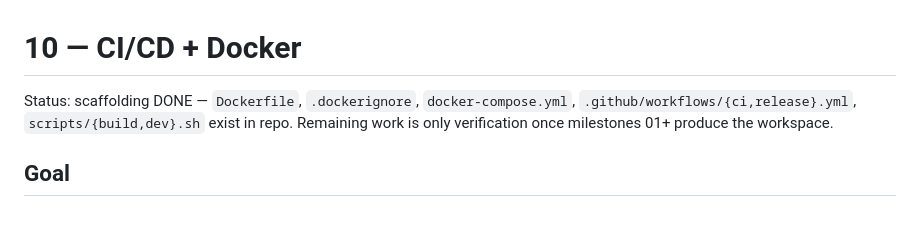
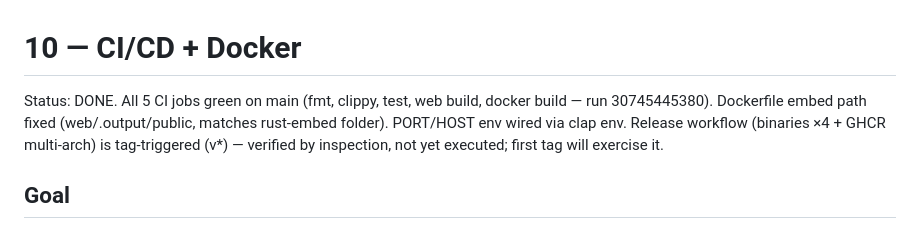
Before and after one commit to KagChi/ninty-router, a Markdown page: .opencode/plans/10-ci-cd-docker.md, the part around the change. Rendered like a GitHub page.

Commit message:
docs: M10 done — CI green on all jobs

```diff
--- a/.opencode/plans/10-ci-cd-docker.md
+++ b/.opencode/plans/10-ci-cd-docker.md
@@ -1,8 +1,10 @@
 # 10 — CI/CD + Docker
 
-Status: scaffolding DONE — `Dockerfile`, `.dockerignore`, `docker-compose.yml`,
-`.github/workflows/{ci,release}.yml`, `scripts/{build,dev}.sh` exist in repo.
-Remaining work is only verification once milestones 01+ produce the workspace.
+Status: DONE. All 5 CI jobs green on main (fmt, clippy, test, web build, docker build —
+run 30745445380). Dockerfile embed path fixed (web/.output/public, matches rust-embed
+folder). PORT/HOST env wired via clap env. Release workflow (binaries ×4 + GHCR
+multi-arch) is tag-triggered (v*) — verified by inspection, not yet executed; first tag
+will exercise it.
 
 ## Goal
 
```
